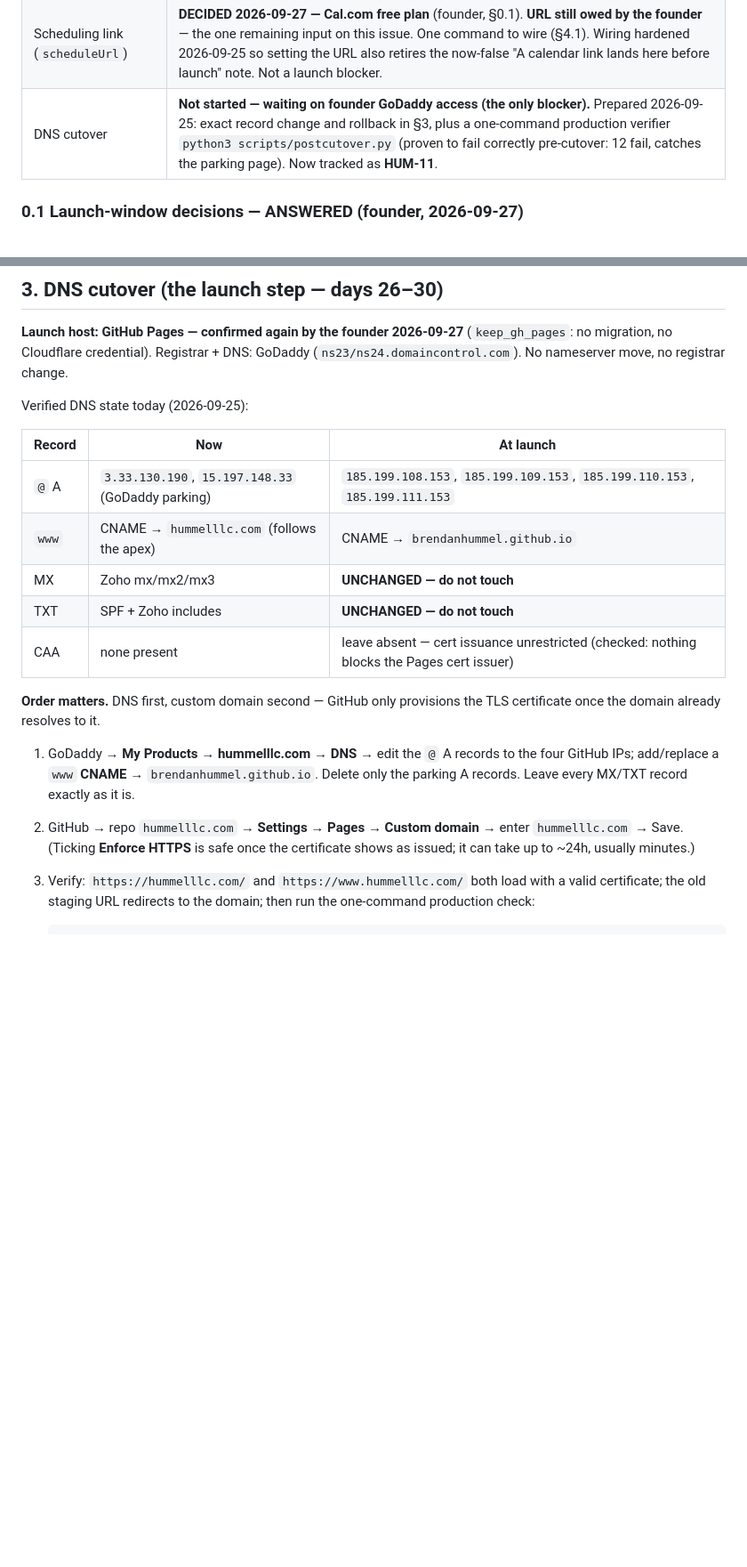
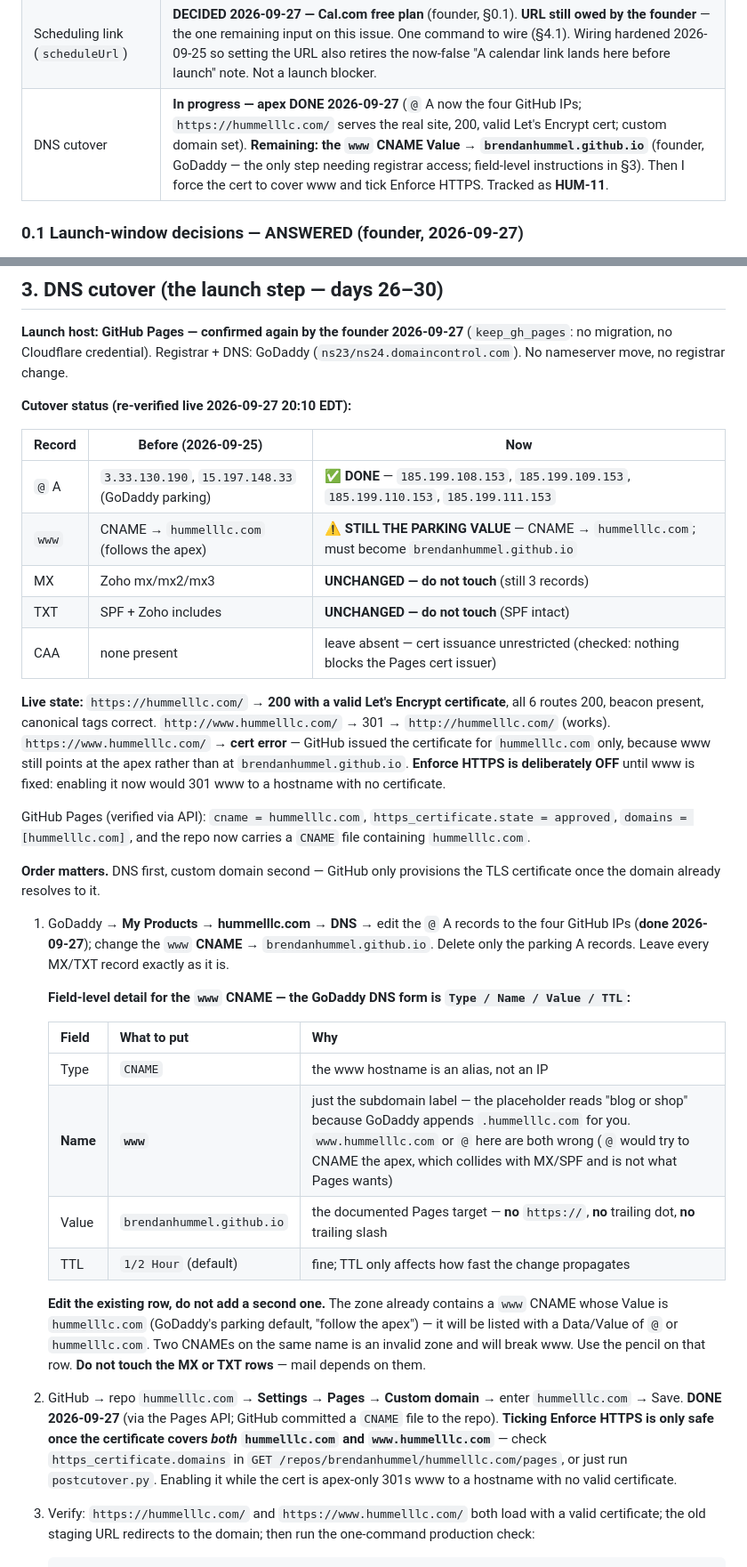
Before and after one commit to brendanhummel/hummelllc.com, a Markdown page: LAUNCH-RUNBOOK.md, 2 parts joined by grey strips. Shown at 89% size. Rendered like a GitHub page; blank space fills up the shorter version.

Commit message:
Runbook 3: field-level GoDaddy www CNAME instructions + cutover status (apex live, custom domain set, www pending)

````diff
--- a/LAUNCH-RUNBOOK.md
+++ b/LAUNCH-RUNBOOK.md
@@ -23,7 +23,7 @@ Build status: **complete and verified live on staging.** Both founder-input gate
 | **Gate 2 — analytics token** | **CLOSED 2026-09-25.** Founder supplied the Cloudflare Web Analytics JS snippet containing the **public site token** (`382b5c…288d`). Wired into all 6 pages with `python3 scripts/set-analytics.py --snippet '…'`; `preflight.py` now reports "analytics beacon live on all pages". No API token was ever needed. See §2. |
 | Copyright line (`© 2026 Hummel LLC`) | **RESOLVED 2026-09-25 — founder chose KEEP**, as approved copy (trade-name usage; LLC not filed). Remains a preflight WARN so it re-surfaces at LLC formation. |
 | Scheduling link (`scheduleUrl`) | **DECIDED 2026-09-27 — Cal.com free plan** (founder, §0.1). **URL still owed by the founder** — the one remaining input on this issue. One command to wire (§4.1). Wiring hardened 2026-09-25 so setting the URL also retires the now-false "A calendar link lands here before launch" note. Not a launch blocker. |
-| DNS cutover | **Not started — waiting on founder GoDaddy access (the only blocker).** Prepared 2026-09-25: exact record change and rollback in §3, plus a one-command production verifier `python3 scripts/postcutover.py` (proven to fail correctly pre-cutover: 12 fail, catches the parking page). Now tracked as **HUM-11**. |
+| DNS cutover | **In progress — apex DONE 2026-09-27** (`@` A now the four GitHub IPs; `https://hummelllc.com/` serves the real site, 200, valid Let's Encrypt cert; custom domain set). **Remaining: the `www` CNAME Value → `brendanhummel.github.io`** (founder, GoDaddy — the only step needing registrar access; field-level instructions in §3). Then I force the cert to cover www and tick Enforce HTTPS. Tracked as **HUM-11**. |
 
 ### 0.1 Launch-window decisions — ANSWERED (founder, 2026-09-27)
 
@@ -130,20 +130,36 @@ Verification after wiring: `python3 scripts/preflight.py --live <url>` flips Gat
 
 **Launch host: GitHub Pages — confirmed again by the founder 2026-09-27** (`keep_gh_pages`: no migration, no Cloudflare credential). Registrar + DNS: GoDaddy (`ns23/ns24.domaincontrol.com`). No nameserver move, no registrar change.
 
-Verified DNS state today (2026-09-25):
+**Cutover status (re-verified live 2026-09-27 20:10 EDT):**
 
-| Record | Now | At launch |
+| Record | Before (2026-09-25) | Now |
 |---|---|---|
-| `@` A | `3.33.130.190`, `15.197.148.33` (GoDaddy parking) | `185.199.108.153`, `185.199.109.153`, `185.199.110.153`, `185.199.111.153` |
-| `www` | CNAME → `hummelllc.com` (follows the apex) | CNAME → `brendanhummel.github.io` |
-| MX | Zoho mx/mx2/mx3 | **UNCHANGED — do not touch** |
-| TXT | SPF + Zoho includes | **UNCHANGED — do not touch** |
+| `@` A | `3.33.130.190`, `15.197.148.33` (GoDaddy parking) | ✅ **DONE** — `185.199.108.153`, `185.199.109.153`, `185.199.110.153`, `185.199.111.153` |
+| `www` | CNAME → `hummelllc.com` (follows the apex) | ⚠️ **STILL THE PARKING VALUE** — CNAME → `hummelllc.com`; must become `brendanhummel.github.io` |
+| MX | Zoho mx/mx2/mx3 | **UNCHANGED — do not touch** (still 3 records) |
+| TXT | SPF + Zoho includes | **UNCHANGED — do not touch** (SPF intact) |
 | CAA | none present | leave absent — cert issuance unrestricted (checked: nothing blocks the Pages cert issuer) |
+
+**Live state:** `https://hummelllc.com/` → **200 with a valid Let's Encrypt certificate**, all 6 routes 200, beacon present, canonical tags correct. `http://www.hummelllc.com/` → 301 → `http://hummelllc.com/` (works). `https://www.hummelllc.com/` → **cert error** — GitHub issued the certificate for `hummelllc.com` only, because www still points at the apex rather than at `brendanhummel.github.io`. **Enforce HTTPS is deliberately OFF** until www is fixed: enabling it now would 301 www to a hostname with no certificate.
+
+GitHub Pages (verified via API): `cname = hummelllc.com`, `https_certificate.state = approved`, `domains = [hummelllc.com]`, and the repo now carries a `CNAME` file containing `hummelllc.com`.
 
 **Order matters.** DNS first, custom domain second — GitHub only provisions the TLS certificate once the domain already resolves to it.
 
-1. GoDaddy → **My Products → hummelllc.com → DNS** → edit the `@` A records to the four GitHub IPs; add/replace a `www` **CNAME** → `brendanhummel.github.io`. Delete only the parking A records. Leave every MX/TXT record exactly as it is.
-2. GitHub → repo `hummelllc.com` → **Settings → Pages → Custom domain** → enter `hummelllc.com` → Save. (Ticking **Enforce HTTPS** is safe once the certificate shows as issued; it can take up to ~24h, usually minutes.)
+1. GoDaddy → **My Products → hummelllc.com → DNS** → edit the `@` A records to the four GitHub IPs (**done 2026-09-27**); change the `www` **CNAME** → `brendanhummel.github.io`. Delete only the parking A records. Leave every MX/TXT record exactly as it is.
+
+   **Field-level detail for the `www` CNAME — the GoDaddy DNS form is `Type / Name / Value / TTL`:**
+
+   | Field | What to put | Why |
+   |---|---|---|
+   | Type | `CNAME` | the www hostname is an alias, not an IP |
+   | **Name** | **`www`** | just the subdomain label — the placeholder reads "blog or shop" because GoDaddy appends `.hummelllc.com` for you. `www.hummelllc.com` or `@` here are both wrong (`@` would try to CNAME the apex, which collides with MX/SPF and is not what Pages wants) |
+   | Value | `brendanhummel.github.io` | the documented Pages target — **no** `https://`, **no** trailing dot, **no** trailing slash |
+   | TTL | `1/2 Hour` (default) | fine; TTL only affects how fast the change propagates |
+
+   **Edit the existing row, do not add a second one.** The zone already contains a `www` CNAME whose Value is `hummelllc.com` (GoDaddy's parking default, "follow the apex") — it will be listed with a Data/Value of `@` or `hummelllc.com`. Two CNAMEs on the same name is an invalid zone and will break www. Use the pencil on that row. **Do not touch the MX or TXT rows** — mail depends on them.
+
+2. GitHub → repo `hummelllc.com` → **Settings → Pages → Custom domain** → enter `hummelllc.com` → Save. **DONE 2026-09-27** (via the Pages API; GitHub committed a `CNAME` file to the repo). **Ticking Enforce HTTPS is only safe once the certificate covers *both* `hummelllc.com` and `www.hummelllc.com`** — check `https_certificate.domains` in `GET /repos/brendanhummel/hummelllc.com/pages`, or just run `postcutover.py`. Enabling it while the cert is apex-only 301s www to a hostname with no valid certificate.
 3. Verify: `https://hummelllc.com/` and `https://www.hummelllc.com/` both load with a valid certificate; the old staging URL redirects to the domain; then run the one-command production check:
 
    ```
````
